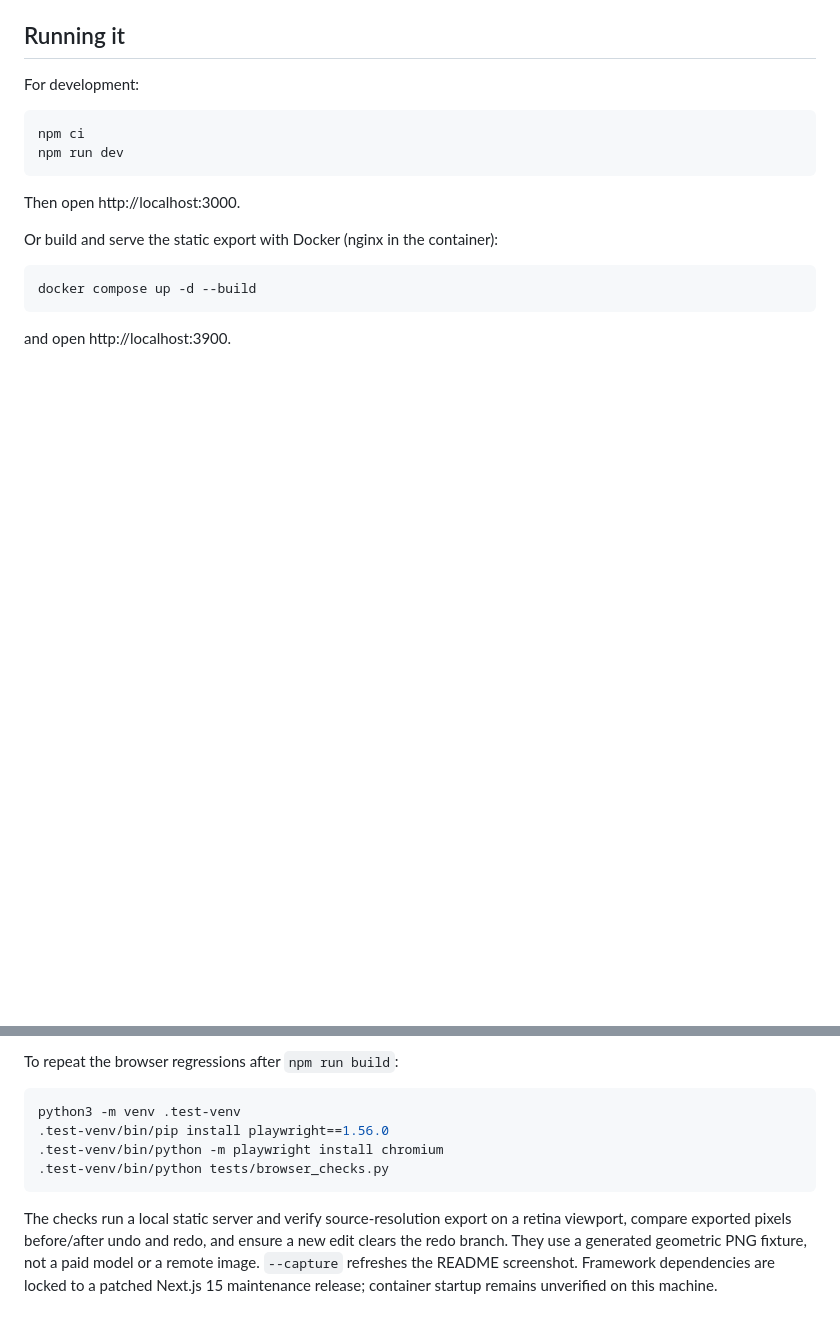
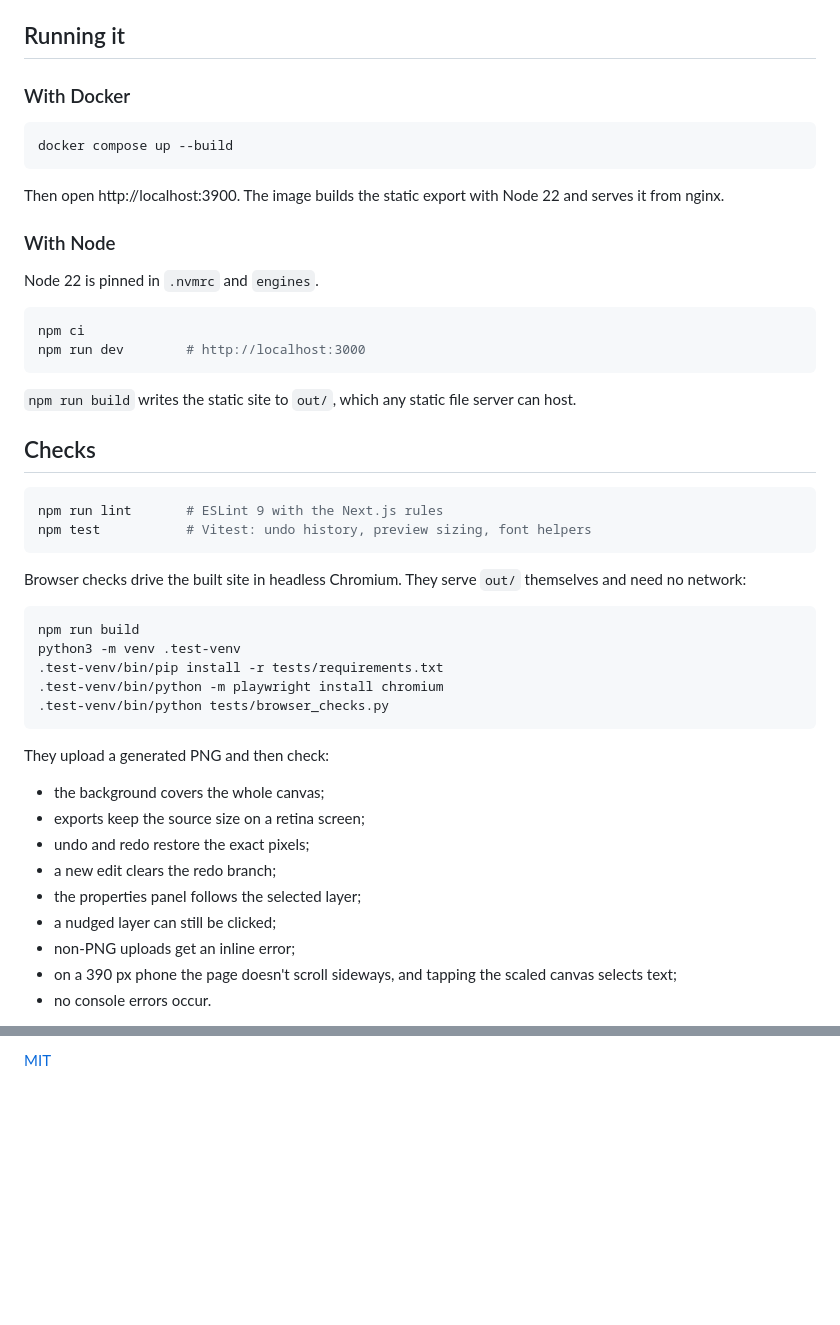
Before and after one commit to dev-nezuko/image-text-composer, a Markdown page: README.md, 2 parts joined by grey strips. GitHub-like rendering; blank space fills up the shorter version.

````diff
--- a/README.md
+++ b/README.md
@@ -17,19 +27,51 @@ Built with Next.js 15, React 18, TypeScript, Fabric.js 7, Tailwind CSS and Radix
 
 ## Running it
 
-For development:
+### With Docker
+
+```bash
+docker compose up --build
+```
+
+Then open http://localhost:3900. The image builds the static export with Node 22 and serves it from nginx.
+
+### With Node
+
+Node 22 is pinned in `.nvmrc` and `engines`.
 
 ```bash
 npm ci
-npm run dev
+npm run dev        # http://localhost:3000
 ```
 
-Then open http://localhost:3000.
+`npm run build` writes the static site to `out/`, which any static file server can host.
 
-Or build and serve the static export with Docker (nginx in the container):
+## Checks
 
 ```bash
-docker compose up -d --build
+npm run lint       # ESLint 9 with the Next.js rules
+npm test           # Vitest: undo history, preview sizing, font helpers
 ```
 
-and open http://localhost:3900.
+Browser checks drive the built site in headless Chromium. They serve `out/` themselves and need no network:
+
+```bash
+npm run build
+python3 -m venv .test-venv
+.test-venv/bin/pip install -r tests/requirements.txt
+.test-venv/bin/python -m playwright install chromium
+.test-venv/bin/python tests/browser_checks.py
+```
+
+They upload a generated PNG and then check:
+
+- the background covers the whole canvas;
+- exports keep the source size on a retina screen;
+- undo and redo restore the exact pixels;
+- a new edit clears the redo branch;
+- the properties panel follows the selected layer;
+- a nudged layer can still be clicked;
+- non-PNG uploads get an inline error;
+- on a 390 px phone the page doesn't scroll sideways, and tapping the scaled canvas selects text;
+- no console errors occur.
+
@@ -73,15 +122 @@ does not change the dimensions of the downloaded PNG.
-To repeat the browser regressions after `npm run build`:
-
-```bash
-python3 -m venv .test-venv
-.test-venv/bin/pip install playwright==1.56.0
-.test-venv/bin/python -m playwright install chromium
-.test-venv/bin/python tests/browser_checks.py
-```
-
-The checks run a local static server and verify source-resolution export on a retina
-viewport, compare exported pixels before/after undo and redo, and ensure a new edit
-clears the redo branch. They use a generated geometric PNG fixture, not a paid model
-or a remote image. `--capture` refreshes the README screenshot. Framework dependencies
-are locked to a patched Next.js 15 maintenance release; container startup remains
-unverified on this machine.
+[MIT](LICENSE)
````
Also changed, not shown: other parts of README.md (+53 -36 lines), docs/screenshots/editor-desktop.png (added), docs/screenshots/editor-mobile.png (added), docs/screenshots/editor.png (deleted), 5 other files.
